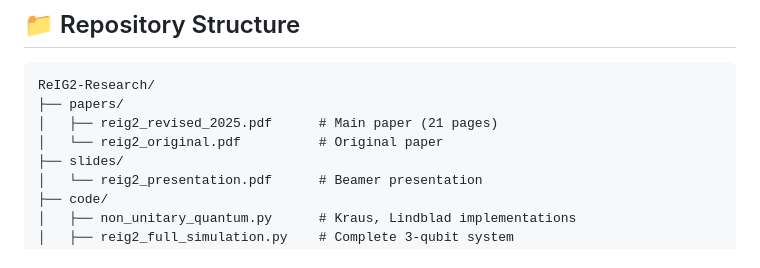
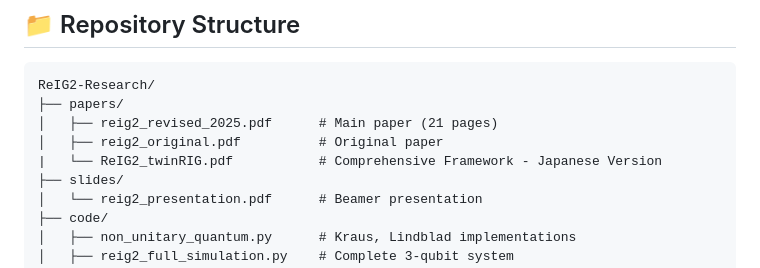
Before and after one commit to Mechanic-Y/ReIG2-Research, a Markdown page: README.md, the part around the change. Drawn GitHub-style.

Commit message:
Update README to include twinRIG paper

```diff
--- a/README.md
+++ b/README.md
@@ -84,7 +84,8 @@ python code/figure_generation.py
 ReIG2-Research/
 ├── papers/
 │   ├── reig2_revised_2025.pdf      # Main paper (21 pages)
-│   └── reig2_original.pdf          # Original paper
+│   ├── reig2_original.pdf          # Original paper
+|   └── ReIG2_twinRIG.pdf           # Comprehensive Framework - Japanese Version
 ├── slides/
 │   └── reig2_presentation.pdf      # Beamer presentation
 ├── code/
```
